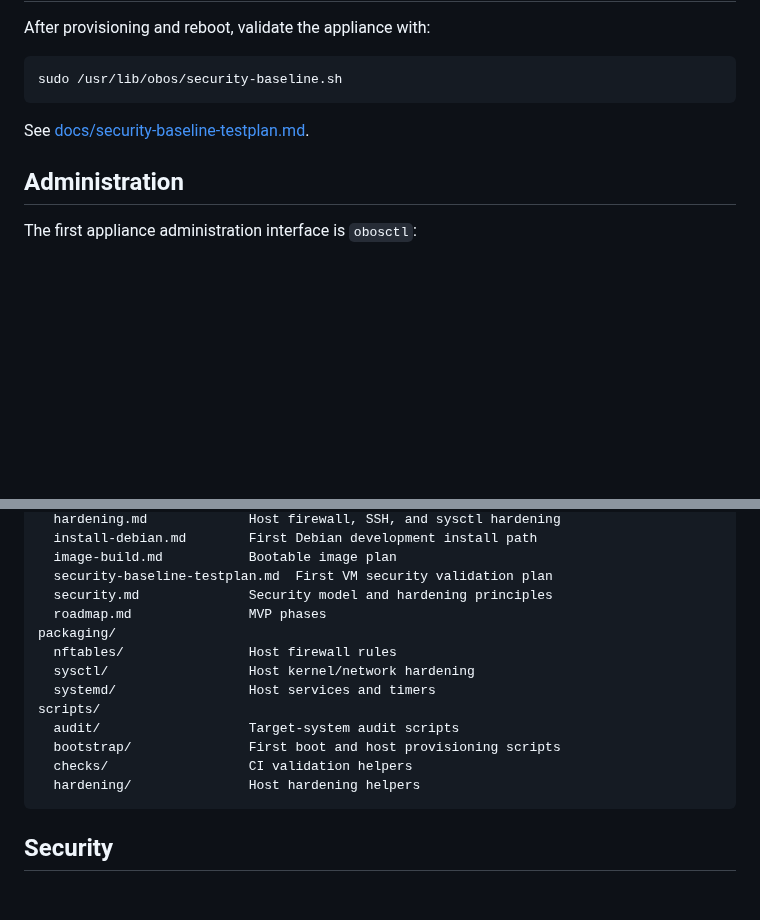
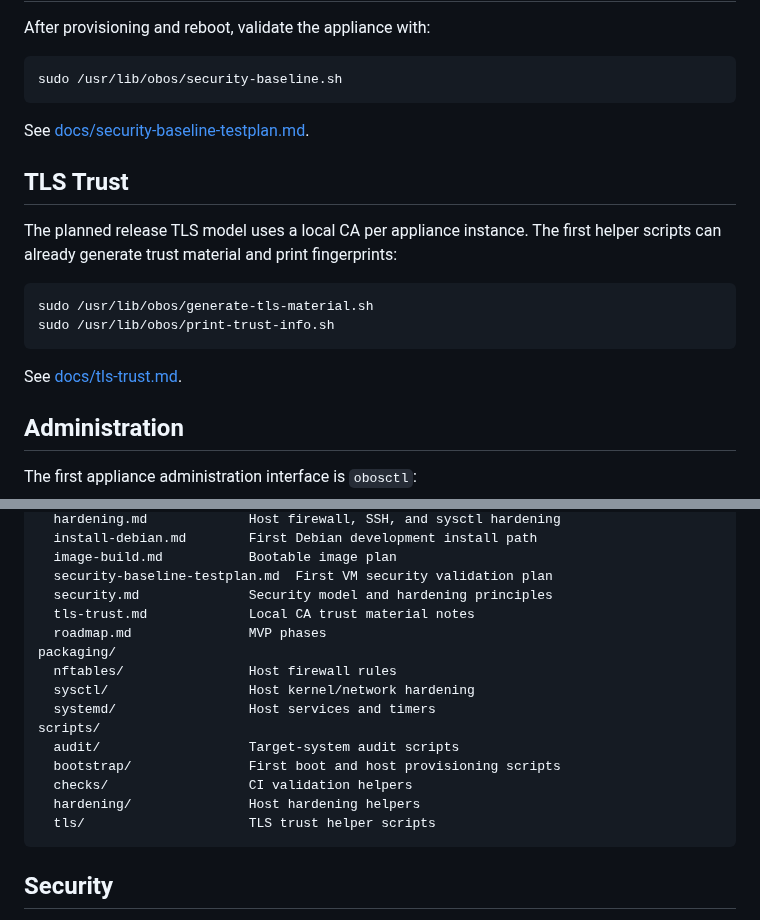
Before and after one commit to abeggled/openbridgeos, a Markdown page: README.md, 2 parts joined by grey strips. GitHub-like rendering; blank space fills up the shorter version.

Commit message:
Document TLS trust helpers in README

````diff
--- a/README.md
+++ b/README.md
@@ -70,6 +70,18 @@ sudo /usr/lib/obos/security-baseline.sh
 
 See [docs/security-baseline-testplan.md](docs/security-baseline-testplan.md).
 
+## TLS Trust
+
+The planned release TLS model uses a local CA per appliance instance. The first
+helper scripts can already generate trust material and print fingerprints:
+
+```sh
+sudo /usr/lib/obos/generate-tls-material.sh
+sudo /usr/lib/obos/print-trust-info.sh
+```
+
+See [docs/tls-trust.md](docs/tls-trust.md).
+
 ## Administration
 
 The first appliance administration interface is `obosctl`:
@@ -96,6 +108,7 @@ docs/
   image-build.md           Bootable image plan
   security-baseline-testplan.md  First VM security validation plan
   security.md              Security model and hardening principles
+  tls-trust.md             Local CA trust material notes
   roadmap.md               MVP phases
 packaging/
   nftables/                Host firewall rules
@@ -106,6 +119,7 @@ scripts/
   bootstrap/               First boot and host provisioning scripts
   checks/                  CI validation helpers
   hardening/               Host hardening helpers
+  tls/                     TLS trust helper scripts
 ```
 
 ## Security
````
